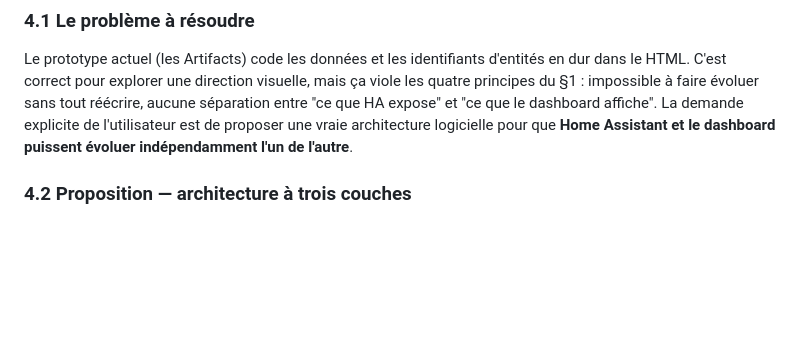
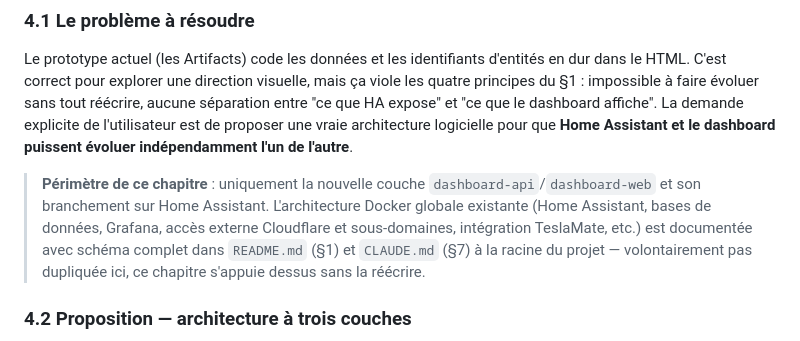
Before and after one commit to domknx/DomotiqueBulle, a Markdown page: dashboard/CAHIER_DES_CHARGES.md, the part around the change. Drawn GitHub-style; blank space fills up the shorter version.

```diff
--- a/dashboard/CAHIER_DES_CHARGES.md
+++ b/dashboard/CAHIER_DES_CHARGES.md
@@ -154,6 +154,8 @@ Chaque ligne est une exigence vérifiable. `Source` renvoie au domaine de donné
 ### 4.1 Le problème à résoudre
 
 Le prototype actuel (les Artifacts) code les données et les identifiants d'entités en dur dans le HTML. C'est correct pour explorer une direction visuelle, mais ça viole les quatre principes du §1 : impossible à faire évoluer sans tout réécrire, aucune séparation entre "ce que HA expose" et "ce que le dashboard affiche". La demande explicite de l'utilisateur est de proposer une vraie architecture logicielle pour que **Home Assistant et le dashboard puissent évoluer indépendamment l'un de l'autre**.
+
+> **Périmètre de ce chapitre** : uniquement la nouvelle couche `dashboard-api`/`dashboard-web` et son branchement sur Home Assistant. L'architecture Docker globale existante (Home Assistant, bases de données, Grafana, accès externe Cloudflare et sous-domaines, intégration TeslaMate, etc.) est documentée avec schéma complet dans `README.md` (§1) et `CLAUDE.md` (§7) à la racine du projet — volontairement pas dupliquée ici, ce chapitre s'appuie dessus sans la réécrire.
 
 ### 4.2 Proposition — architecture à trois couches
 
```
Also changed, not shown: CLAUDE.md (+4 -3 lines), README.md (+66 -27 lines).
